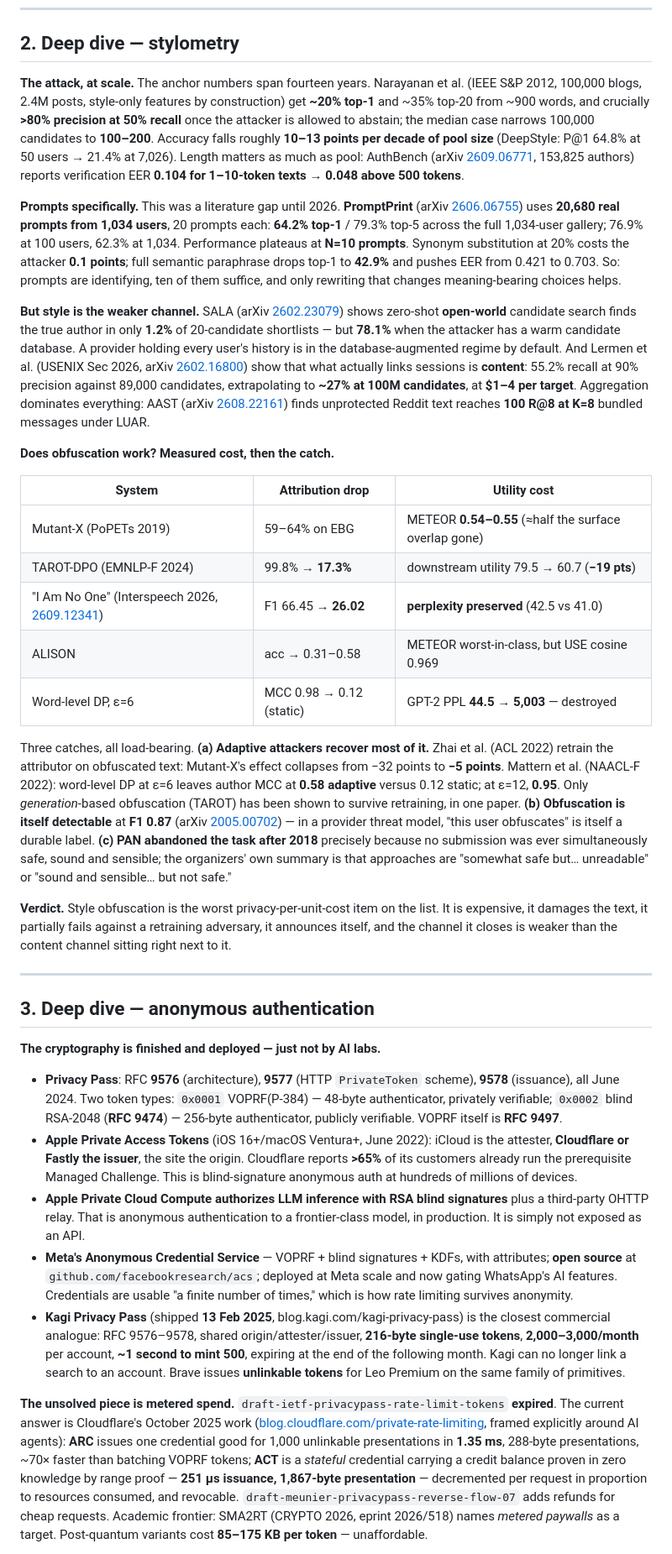
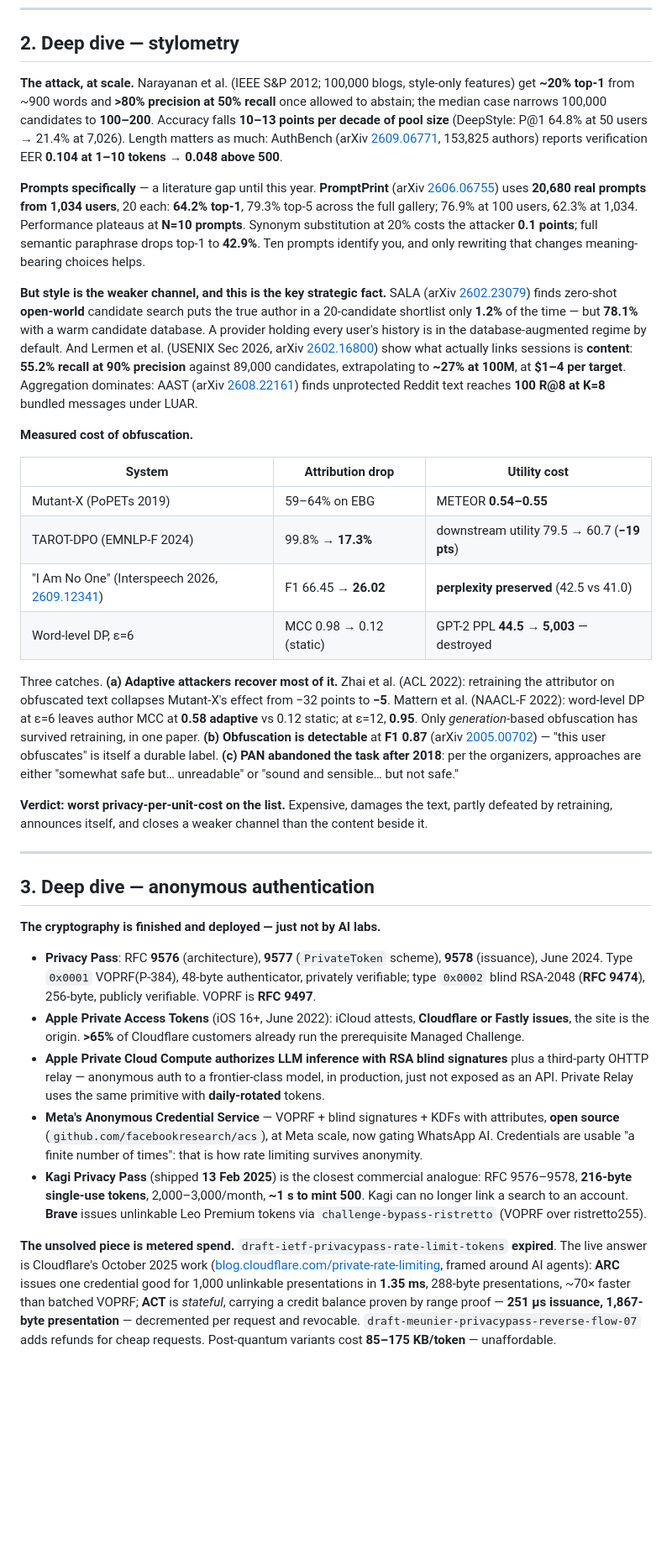
Before and after one commit to aeropj/lethe, a Markdown page: research/09-profiling-channels.md, the part around one of its changes. Shown at 84% size. Drawn GitHub-style; blank space fills up the shorter version.

```diff
--- a/research/09-profiling-channels.md
+++ b/research/09-profiling-channels.md
@@ -25,25 +25,24 @@ Companion to `06-research-frontier.md` (which surveys the anonymization/linkage
 
 ## 2. Deep dive — stylometry
 
-**The attack, at scale.** The anchor numbers span fourteen years. Narayanan et al. (IEEE S&P 2012, 100,000 blogs, 2.4M posts, style-only features by construction) get **~20% top-1** and ~35% top-20 from ~900 words, and crucially **>80% precision at 50% recall** once the attacker is allowed to abstain; the median case narrows 100,000 candidates to **100–200**. Accuracy falls roughly **10–13 points per decade of pool size** (DeepStyle: P@1 64.8% at 50 users → 21.4% at 7,026). Length matters as much as pool: AuthBench (arXiv [2609.06771](https://arxiv.org/abs/2609.06771), 153,825 authors) reports verification EER **0.104 for 1–10-token texts → 0.048 above 500 tokens**.
+**The attack, at scale.** Narayanan et al. (IEEE S&P 2012; 100,000 blogs, style-only features) get **~20% top-1** from ~900 words and **>80% precision at 50% recall** once allowed to abstain; the median case narrows 100,000 candidates to **100–200**. Accuracy falls **10–13 points per decade of pool size** (DeepStyle: P@1 64.8% at 50 users → 21.4% at 7,026). Length matters as much: AuthBench (arXiv [2609.06771](https://arxiv.org/abs/2609.06771), 153,825 authors) reports verification EER **0.104 at 1–10 tokens → 0.048 above 500**.
 
-**Prompts specifically.** This was a literature gap until 2026. **PromptPrint** (arXiv [2606.06755](https://arxiv.org/abs/2606.06755)) uses **20,680 real prompts from 1,034 users**, 20 prompts each: **64.2% top-1** / 79.3% top-5 across the full 1,034-user gallery; 76.9% at 100 users, 62.3% at 1,034. Performance plateaus at **N=10 prompts**. Synonym substitution at 20% costs the attacker **0.1 points**; full semantic paraphrase drops top-1 to **42.9%** and pushes EER from 0.421 to 0.703. So: prompts are identifying, ten of them suffice, and only rewriting that changes meaning-bearing choices helps.
+**Prompts specifically** — a literature gap until this year. **PromptPrint** (arXiv [2606.06755](https://arxiv.org/abs/2606.06755)) uses **20,680 real prompts from 1,034 users**, 20 each: **64.2% top-1**, 79.3% top-5 across the full gallery; 76.9% at 100 users, 62.3% at 1,034. Performance plateaus at **N=10 prompts**. Synonym substitution at 20% costs the attacker **0.1 points**; full semantic paraphrase drops top-1 to **42.9%**. Ten prompts identify you, and only rewriting that changes meaning-bearing choices helps.
 
-**But style is the weaker channel.** SALA (arXiv [2602.23079](https://arxiv.org/abs/2602.23079)) shows zero-shot **open-world** candidate search finds the true author in only **1.2%** of 20-candidate shortlists — but **78.1%** when the attacker has a warm candidate database. A provider holding every user's history is in the database-augmented regime by default. And Lermen et al. (USENIX Sec 2026, arXiv [2602.16800](https://arxiv.org/abs/2602.16800)) show that what actually links sessions is **content**: 55.2% recall at 90% precision against 89,000 candidates, extrapolating to **~27% at 100M candidates**, at **$1–4 per target**. Aggregation dominates everything: AAST (arXiv [2608.22161](https://arxiv.org/abs/2608.22161)) finds unprotected Reddit text reaches **100 R@8 at K=8** bundled messages under LUAR.
+**But style is the weaker channel, and this is the key strategic fact.** SALA (arXiv [2602.23079](https://arxiv.org/abs/2602.23079)) finds zero-shot **open-world** candidate search puts the true author in a 20-candidate shortlist only **1.2%** of the time — but **78.1%** with a warm candidate database. A provider holding every user's history is in the database-augmented regime by default. And Lermen et al. (USENIX Sec 2026, arXiv [2602.16800](https://arxiv.org/abs/2602.16800)) show what actually links sessions is **content**: **55.2% recall at 90% precision** against 89,000 candidates, extrapolating to **~27% at 100M**, at **$1–4 per target**. Aggregation dominates: AAST (arXiv [2608.22161](https://arxiv.org/abs/2608.22161)) finds unprotected Reddit text reaches **100 R@8 at K=8** bundled messages under LUAR.
 
-**Does obfuscation work? Measured cost, then the catch.**
+**Measured cost of obfuscation.**
 
 | System | Attribution drop | Utility cost |
 |---|---|---|
-| Mutant-X (PoPETs 2019) | 59–64% on EBG | METEOR **0.54–0.55** (≈half the surface overlap gone) |
+| Mutant-X (PoPETs 2019) | 59–64% on EBG | METEOR **0.54–0.55** |
 | TAROT-DPO (EMNLP-F 2024) | 99.8% → **17.3%** | downstream utility 79.5 → 60.7 (**−19 pts**) |
 | "I Am No One" (Interspeech 2026, [2609.12341](https://arxiv.org/abs/2609.12341)) | F1 66.45 → **26.02** | **perplexity preserved** (42.5 vs 41.0) |
-| ALISON | acc → 0.31–0.58 | METEOR worst-in-class, but USE cosine 0.969 |
 | Word-level DP, ε=6 | MCC 0.98 → 0.12 (static) | GPT-2 PPL **44.5 → 5,003** — destroyed |
 
-Three catches, all load-bearing. **(a) Adaptive attackers recover most of it.** Zhai et al. (ACL 2022) retrain the attributor on obfuscated text: Mutant-X's effect collapses from −32 points to **−5 points**. Mattern et al. (NAACL-F 2022): word-level DP at ε=6 leaves author MCC at **0.58 adaptive** versus 0.12 static; at ε=12, **0.95**. Only *generation*-based obfuscation (TAROT) has been shown to survive retraining, in one paper. **(b) Obfuscation is itself detectable** at **F1 0.87** (arXiv [2005.00702](https://arxiv.org/abs/2005.00702)) — in a provider threat model, "this user obfuscates" is itself a durable label. **(c) PAN abandoned the task after 2018** precisely because no submission was ever simultaneously safe, sound and sensible; the organizers' own summary is that approaches are "somewhat safe but… unreadable" or "sound and sensible… but not safe."
+Three catches. **(a) Adaptive attackers recover most of it.** Zhai et al. (ACL 2022): retraining the attributor on obfuscated text collapses Mutant-X's effect from −32 points to **−5**. Mattern et al. (NAACL-F 2022): word-level DP at ε=6 leaves author MCC at **0.58 adaptive** vs 0.12 static; at ε=12, **0.95**. Only *generation*-based obfuscation has survived retraining, in one paper. **(b) Obfuscation is detectable** at **F1 0.87** (arXiv [2005.00702](https://arxiv.org/abs/2005.00702)) — "this user obfuscates" is itself a durable label. **(c) PAN abandoned the task after 2018**: per the organizers, approaches are either "somewhat safe but… unreadable" or "sound and sensible… but not safe."
 
-**Verdict.** Style obfuscation is the worst privacy-per-unit-cost item on the list. It is expensive, it damages the text, it partially fails against a retraining adversary, it announces itself, and the channel it closes is weaker than the content channel sitting right next to it.
+**Verdict: worst privacy-per-unit-cost on the list.** Expensive, damages the text, partly defeated by retraining, announces itself, and closes a weaker channel than the content beside it.
 
 ---
 
@@ -51,11 +50,11 @@ Three catches, all load-bearing. **(a) Adaptive attackers recover most of it.**
 
 **The cryptography is finished and deployed — just not by AI labs.**
 
-- **Privacy Pass**: RFC **9576** (architecture), **9577** (HTTP `PrivateToken` scheme), **9578** (issuance), all June 2024. Two token types: `0x0001` VOPRF(P-384) — 48-byte authenticator, privately verifiable; `0x0002` blind RSA-2048 (**RFC 9474**) — 256-byte authenticator, publicly verifiable. VOPRF itself is **RFC 9497**.
-- **Apple Private Access Tokens** (iOS 16+/macOS Ventura+, June 2022): iCloud is the attester, **Cloudflare or Fastly the issuer**, the site the origin. Cloudflare reports **>65%** of its customers already run the prerequisite Managed Challenge. This is blind-signature anonymous auth at hundreds of millions of devices.
-- **Apple Private Cloud Compute authorizes LLM inference with RSA blind signatures** plus a third-party OHTTP relay. That is anonymous authentication to a frontier-class model, in production. It is simply not exposed as an API.
-- **Meta's Anonymous Credential Service** — VOPRF + blind signatures + KDFs, with attributes; **open source** at `github.com/facebookresearch/acs`; deployed at Meta scale and now gating WhatsApp's AI features. Credentials are usable "a finite number of times," which is how rate limiting survives anonymity.
-- **Kagi Privacy Pass** (shipped **13 Feb 2025**, blog.kagi.com/kagi-privacy-pass) is the closest commercial analogue: RFC 9576–9578, shared origin/attester/issuer, **216-byte single-use tokens**, **2,000–3,000/month** per account, **~1 second to mint 500**, expiring at the end of the following month. Kagi can no longer link a search to an account. Brave issues **unlinkable tokens** for Leo Premium on the same family of primitives.
+- **Privacy Pass**: RFC **9576** (architecture), **9577** (`PrivateToken` scheme), **9578** (issuance), June 2024. Type `0x0001` VOPRF(P-384), 48-byte authenticator, privately verifiable; type `0x0002` blind RSA-2048 (**RFC 9474**), 256-byte, publicly verifiable. VOPRF is **RFC 9497**.
+- **Apple Private Access Tokens** (iOS 16+, June 2022): iCloud attests, **Cloudflare or Fastly issues**, the site is the origin. **>65%** of Cloudflare customers already run the prerequisite Managed Challenge.
+- **Apple Private Cloud Compute authorizes LLM inference with RSA blind signatures** plus a third-party OHTTP relay — anonymous auth to a frontier-class model, in production, just not exposed as an API. Private Relay uses the same primitive with **daily-rotated** tokens.
+- **Meta's Anonymous Credential Service** — VOPRF + blind signatures + KDFs with attributes, **open source** (`github.com/facebookresearch/acs`), at Meta scale, now gating WhatsApp AI. Credentials are usable "a finite number of times": that is how rate limiting survives anonymity.
+- **Kagi Privacy Pass** (shipped **13 Feb 2025**) is the closest commercial analogue: RFC 9576–9578, **216-byte single-use tokens**, 2,000–3,000/month, **~1 s to mint 500**. Kagi can no longer link a search to an account. **Brave** issues unlinkable Leo Premium tokens via `challenge-bypass-ristretto` (VOPRF over ristretto255).
 
-**The unsolved piece is metered spend.** `draft-ietf-privacypass-rate-limit-tokens` **expired**. The current answer is Cloudflare's October 2025 work ([blog.cloudflare.com/private-rate-limiting](https://blog.cloudflare.com/private-rate-limiting), framed explicitly around AI agents): **ARC** issues one credential good for 1,000 unlinkable presentations in **1.35 ms**, 288-byte presentations, ~70× faster than batching VOPRF tokens; **ACT** is a *stateful* credential carrying a credit balance proven in zero knowledge by range proof — **251 µs issuance, 1,867-byte presentation** — decremented per request in proportion to resources consumed, and revocable. `draft-meunier-privacypass-reverse-flow-07` adds refunds for cheap requests. Academic frontier: SMA2RT (CRYPTO 2026, eprint 2026/518) names *metered paywalls* as a target. Post-quantum variants cost **85–175 KB per token** — unaffordable.
+**The unsolved piece is metered spend.** `draft-ietf-privacypass-rate-limit-tokens` **expired**. The live answer is Cloudflare's October 2025 work ([blog.cloudflare.com/private-rate-limiting](https://blog.cloudflare.com/private-rate-limiting), framed around AI agents): **ARC** issues one credential good for 1,000 unlinkable presentations in **1.35 ms**, 288-byte presentations, ~70× faster than batched VOPRF; **ACT** is *stateful*, carrying a credit balance proven by range proof — **251 µs issuance, 1,867-byte presentation** — decremented per request and revocable. `draft-meunier-privacypass-reverse-flow-07` adds refunds for cheap requests. Post-quantum variants cost **85–175 KB/token** — unaffordable.
 
```
Also changed, not shown: other parts of research/09-profiling-channels.md (+76 -60 lines), STRATEGY.md (+24 -3 lines).
